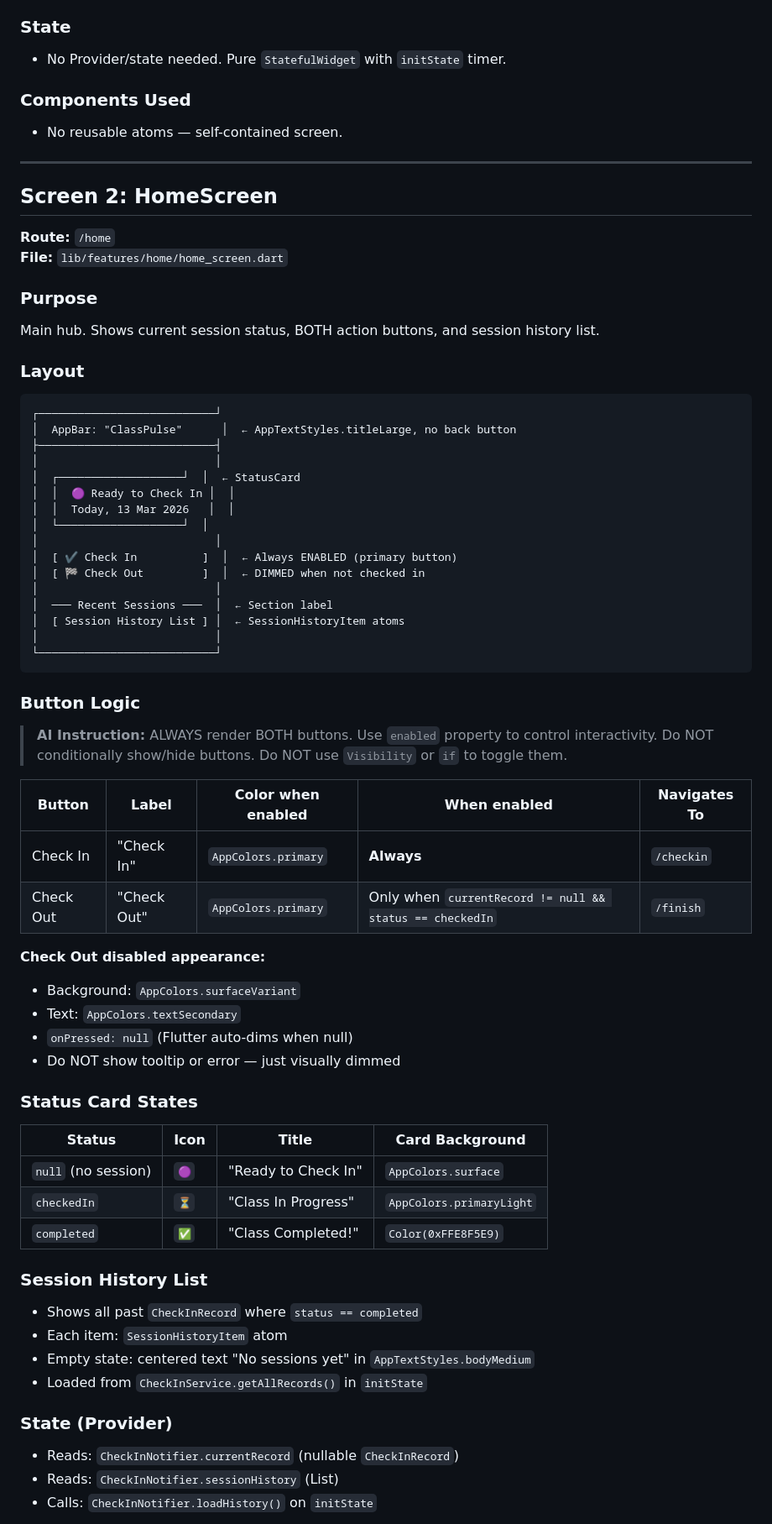
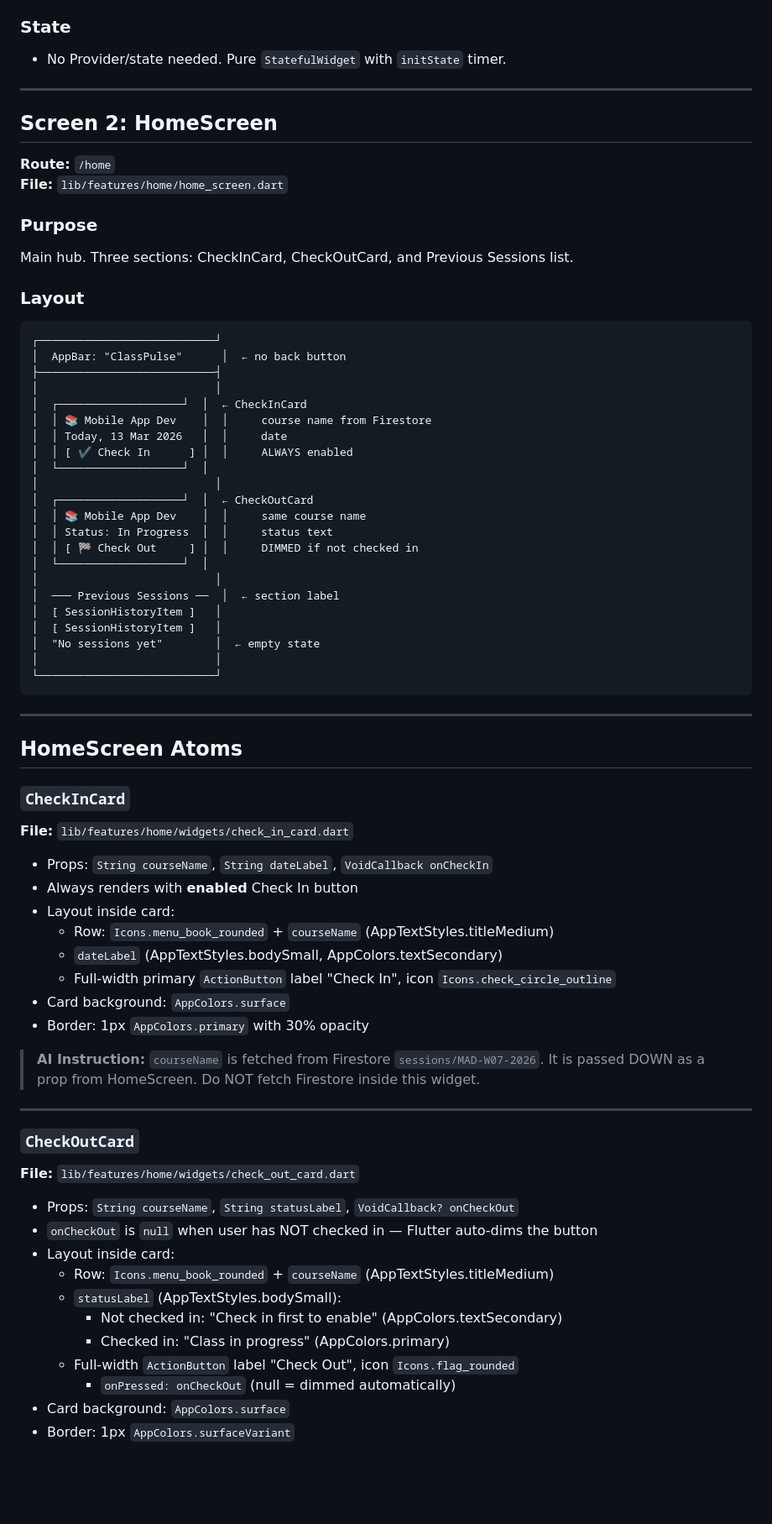
Before and after one commit to Thaw-Zin-Myo-Aung/classpulse, a Markdown page: docs/SCREENS.md, the part around one of its changes. Shown at 84% size. GitHub-like rendering; blank space fills up the shorter version.

Commit message:
docs: redesign HomeScreen — separate CheckInCard + CheckOutCard + PreviousSessions

````diff
--- a/docs/SCREENS.md
+++ b/docs/SCREENS.md
@@ -40,9 +38,6 @@ Brand entry point. Displays logo and app name for 2 seconds, then auto-navigates
 ### State
 - No Provider/state needed. Pure `StatefulWidget` with `initState` timer.
 
-### Components Used
-- No reusable atoms — self-contained screen.
-
 ---
 
 ## Screen 2: HomeScreen
@@ -51,60 +46,67 @@ Brand entry point. Displays logo and app name for 2 seconds, then auto-navigates
 **File:** `lib/features/home/home_screen.dart`
 
 ### Purpose
-Main hub. Shows current session status, BOTH action buttons, and session history list.
+Main hub. Three sections: CheckInCard, CheckOutCard, and Previous Sessions list.
 
 ### Layout
 ```
 ┌───────────────────────────┘
-│  AppBar: "ClassPulse"      │  ← AppTextStyles.titleLarge, no back button
+│  AppBar: "ClassPulse"      │  ← no back button
 ├───────────────────────────┤
 │                           │
-│  ┌───────────────────┘  │  ← StatusCard
-│  │  🟣 Ready to Check In │  │
-│  │  Today, 13 Mar 2026   │  │
+│  ┌───────────────────┘  │  ← CheckInCard
+│  │ 📚 Mobile App Dev    │  │     course name from Firestore
+│  │ Today, 13 Mar 2026   │  │     date
+│  │ [ ✔ Check In      ] │  │     ALWAYS enabled
 │  └───────────────────┘  │
 │                           │
-│  [ ✔ Check In          ]  │  ← Always ENABLED (primary button)
-│  [ 🏁 Check Out         ]  │  ← DIMMED when not checked in
+│  ┌───────────────────┘  │  ← CheckOutCard
+│  │ 📚 Mobile App Dev    │  │     same course name
+│  │ Status: In Progress  │  │     status text
+│  │ [ 🏁 Check Out     ] │  │     DIMMED if not checked in
+│  └───────────────────┘  │
 │                           │
-│  ─── Recent Sessions ───  │  ← Section label
-│  [ Session History List ] │  ← SessionHistoryItem atoms
+│  ─── Previous Sessions ──  │  ← section label
+│  [ SessionHistoryItem ]   │
+│  [ SessionHistoryItem ]   │
+│  "No sessions yet"        │  ← empty state
 │                           │
 └───────────────────────────┘
 ```
 
-### Button Logic
+---
 
-> **AI Instruction:** ALWAYS render BOTH buttons. Use `enabled` property to control interactivity.
-> Do NOT conditionally show/hide buttons. Do NOT use `Visibility` or `if` to toggle them.
+## HomeScreen Atoms
 
-| Button | Label | Color when enabled | When enabled | Navigates To |
-|--------|-------|-------------------|--------------|-------------|
-| Check In | "Check In" | `AppColors.primary` | **Always** | `/checkin` |
-| Check Out | "Check Out" | `AppColors.primary` | Only when `currentRecord != null && status == checkedIn` | `/finish` |
+### `CheckInCard`
+**File:** `lib/features/home/widgets/check_in_card.dart`
 
-**Check Out disabled appearance:**
-- Background: `AppColors.surfaceVariant`
-- Text: `AppColors.textSecondary`
-- `onPressed: null` (Flutter auto-dims when null)
-- Do NOT show tooltip or error — just visually dimmed
+- Props: `String courseName`, `String dateLabel`, `VoidCallback onCheckIn`
+- Always renders with **enabled** Check In button
+- Layout inside card:
+  - Row: `Icons.menu_book_rounded` + `courseName` (AppTextStyles.titleMedium)
+  - `dateLabel` (AppTextStyles.bodySmall, AppColors.textSecondary)
+  - Full-width primary `ActionButton` label "Check In", icon `Icons.check_circle_outline`
+- Card background: `AppColors.surface`
+- Border: 1px `AppColors.primary` with 30% opacity
 
-### Status Card States
+> **AI Instruction:** `courseName` is fetched from Firestore `sessions/MAD-W07-2026`.
+> It is passed DOWN as a prop from HomeScreen. Do NOT fetch Firestore inside this widget.
 
-| Status | Icon | Title | Card Background |
-|--------|------|-------|-----------------|
-| `null` (no session) | `🟣` | "Ready to Check In" | `AppColors.surface` |
-| `checkedIn` | `⏳` | "Class In Progress" | `AppColors.primaryLight` |
-| `completed` | `✅` | "Class Completed!" | `Color(0xFFE8F5E9)` |
+---
 
-### Session History List
-- Shows all past `CheckInRecord` where `status == completed`
-- Each item: `SessionHistoryItem` atom
-- Empty state: centered text "No sessions yet" in `AppTextStyles.bodyMedium`
-- Loaded from `CheckInService.getAllRecords()` in `initState`
+### `CheckOutCard`
+**File:** `lib/features/home/widgets/check_out_card.dart`
 
-### State (Provider)
-- Reads: `CheckInNotifier.currentRecord` (nullable `CheckInRecord`)
-- Reads: `CheckInNotifier.sessionHistory` (List<CheckInRecord>)
-- Calls: `CheckInNotifier.loadHistory()` on `initState`
+- Props: `String courseName`, `String statusLabel`, `VoidCallback? onCheckOut`
+- `onCheckOut` is `null` when user has NOT checked in — Flutter auto-dims the button
+- Layout inside card:
+  - Row: `Icons.menu_book_rounded` + `courseName` (AppTextStyles.titleMedium)
+  - `statusLabel` (AppTextStyles.bodySmall):
+    - Not checked in: "Check in first to enable" (AppColors.textSecondary)
+    - Checked in: "Class in progress" (AppColors.primary)
+  - Full-width `ActionButton` label "Check Out", icon `Icons.flag_rounded`
+    - `onPressed: onCheckOut` (null = dimmed automatically)
+- Card background: `AppColors.surface`
+- Border: 1px `AppColors.surfaceVariant`
 
````
Also changed, not shown: other parts of docs/SCREENS.md (+89 -89 lines).
